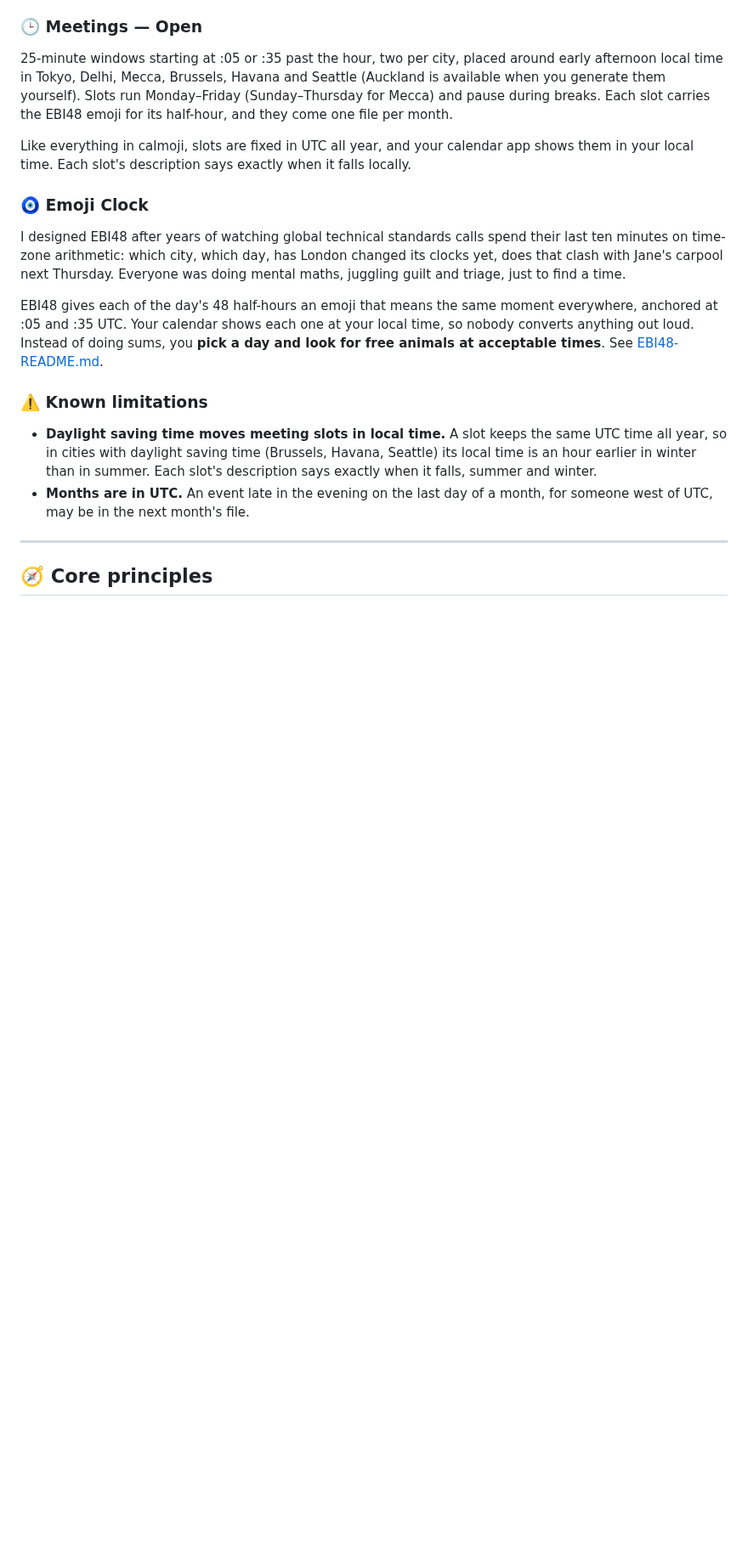
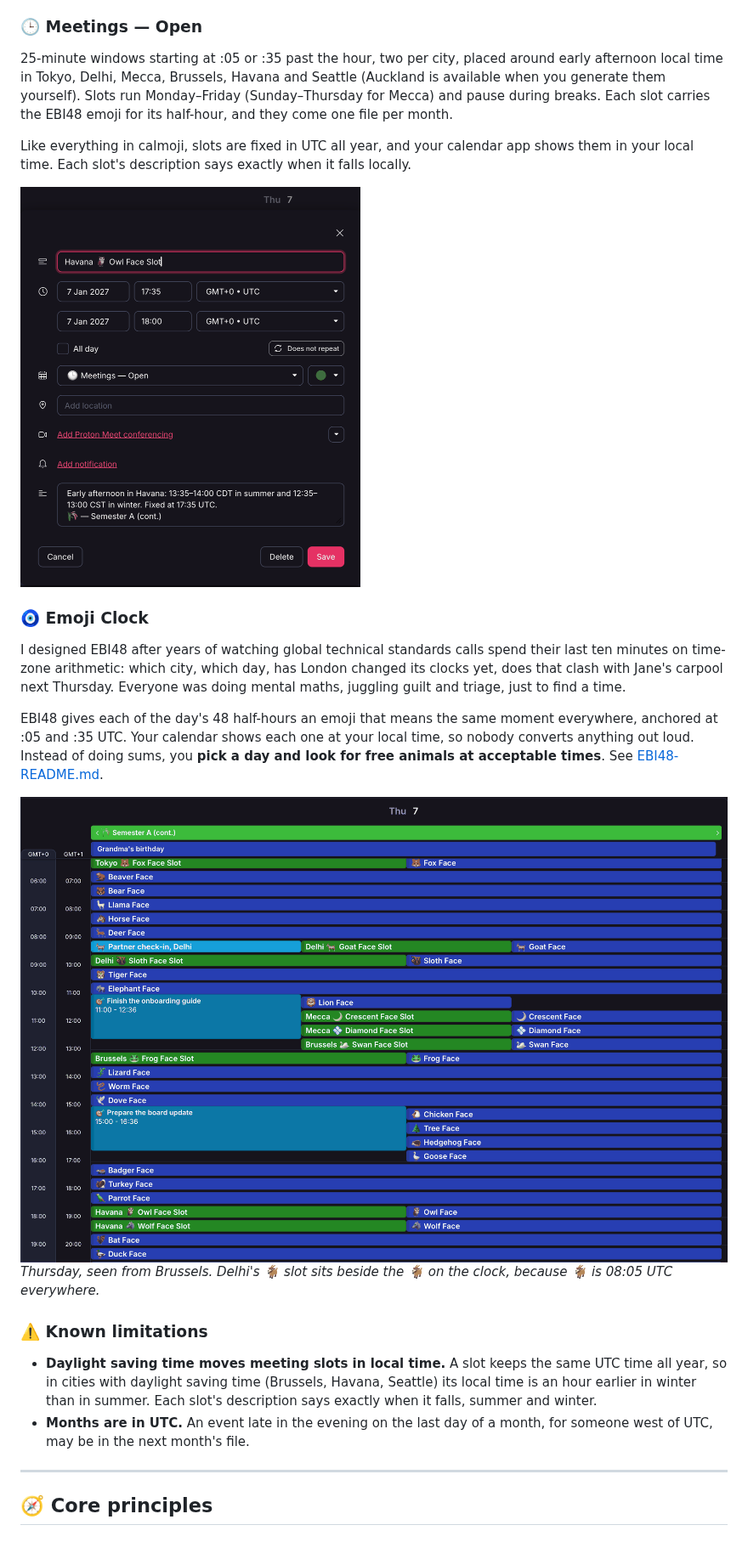
Before and after one commit to propertools/Calmoji-Forge, a Markdown page: README.md, the part around one of its changes. Shown at 85% size. GitHub-like rendering; pictures changed too: docs/img/emoji-clock.png (added), docs/img/slot-details.png (added); blank space fills up the shorter version.

```diff
--- a/README.md
+++ b/README.md
@@ -166,6 +195,8 @@ Like everything in calmoji, slots are fixed in UTC all year, and your
 calendar app shows them in your local time. Each slot's description says
 exactly when it falls locally.
 
+<img src="docs/img/slot-details.png" alt="An open meeting slot, Havana 🦉 Owl Face Slot, at 17:35 to 18:00 UTC. Its description reads: Early afternoon in Havana: 13:35–14:00 CDT in summer and 12:35–13:00 CST in winter. Fixed at 17:35 UTC." width="400">
+
 ### 🧿 Emoji Clock
 
 I designed EBI48 after years of watching global technical standards
@@ -179,6 +210,10 @@ moment everywhere, anchored at :05 and :35 UTC. Your calendar shows each
 one at your local time, so nobody converts anything out loud. Instead of
 doing sums, you **pick a day and look for free animals at acceptable
 times**. See [EBI48-README.md](EBI48-README.md).
+
+![A day in Proton Calendar with the Emoji Clock and open meeting slots: each half-hour has its animal, and each city's meeting slot carries the same animal as the clock at that moment](docs/img/emoji-clock.png)
+*Thursday, seen from Brussels. Delhi's 🐐 slot sits beside the 🐐 on the
+clock, because 🐐 is 08:05 UTC everywhere.*
 
 ### ⚠️ Known limitations
 
```
Also changed, not shown: other parts of README.md (+31 -2 lines), CHANGELOG.md (+7 -0 lines), docs/PLAYBOOK.md (+16 -0 lines), docs/img/claiming.png (added), docs/img/layers.png (added), docs/img/planning.png (added), docs/img/working.png (added).
